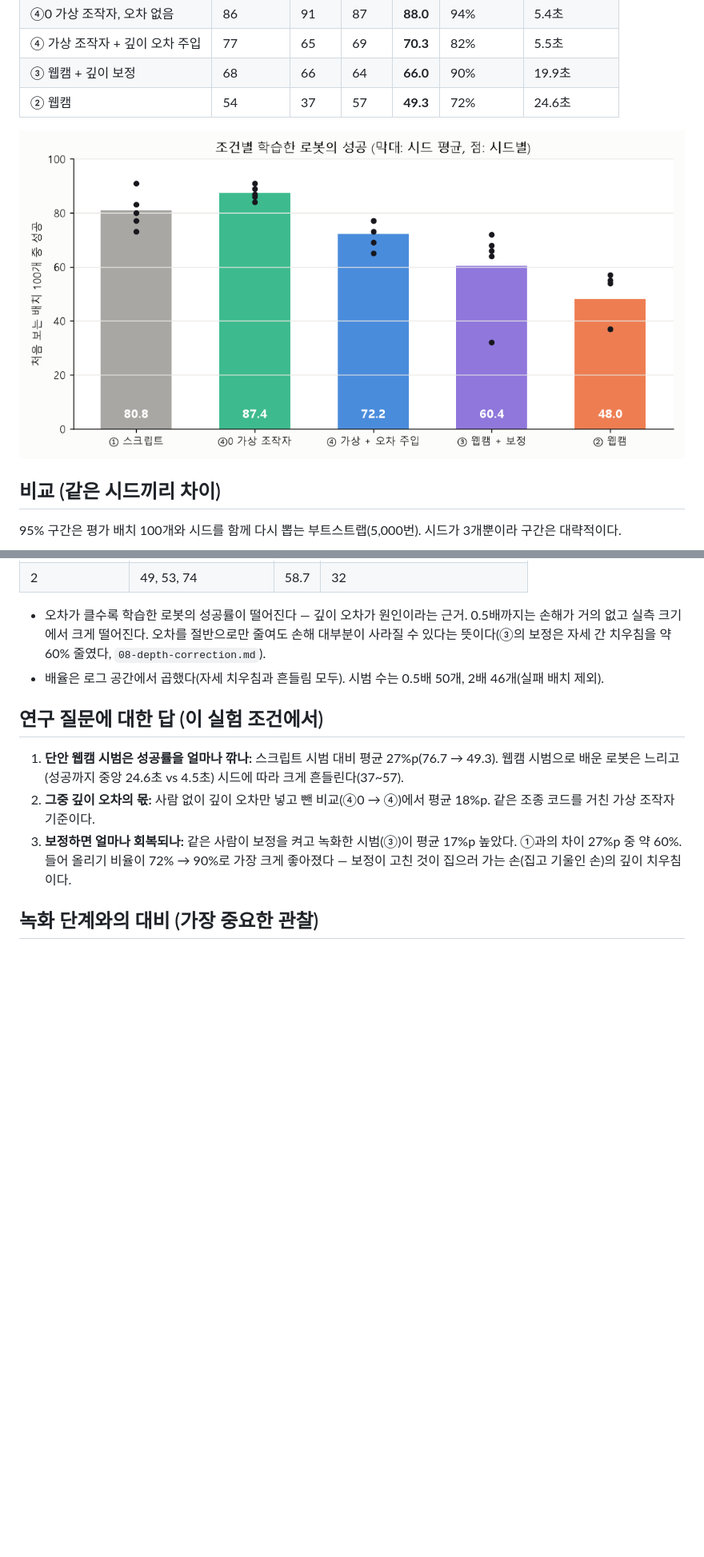
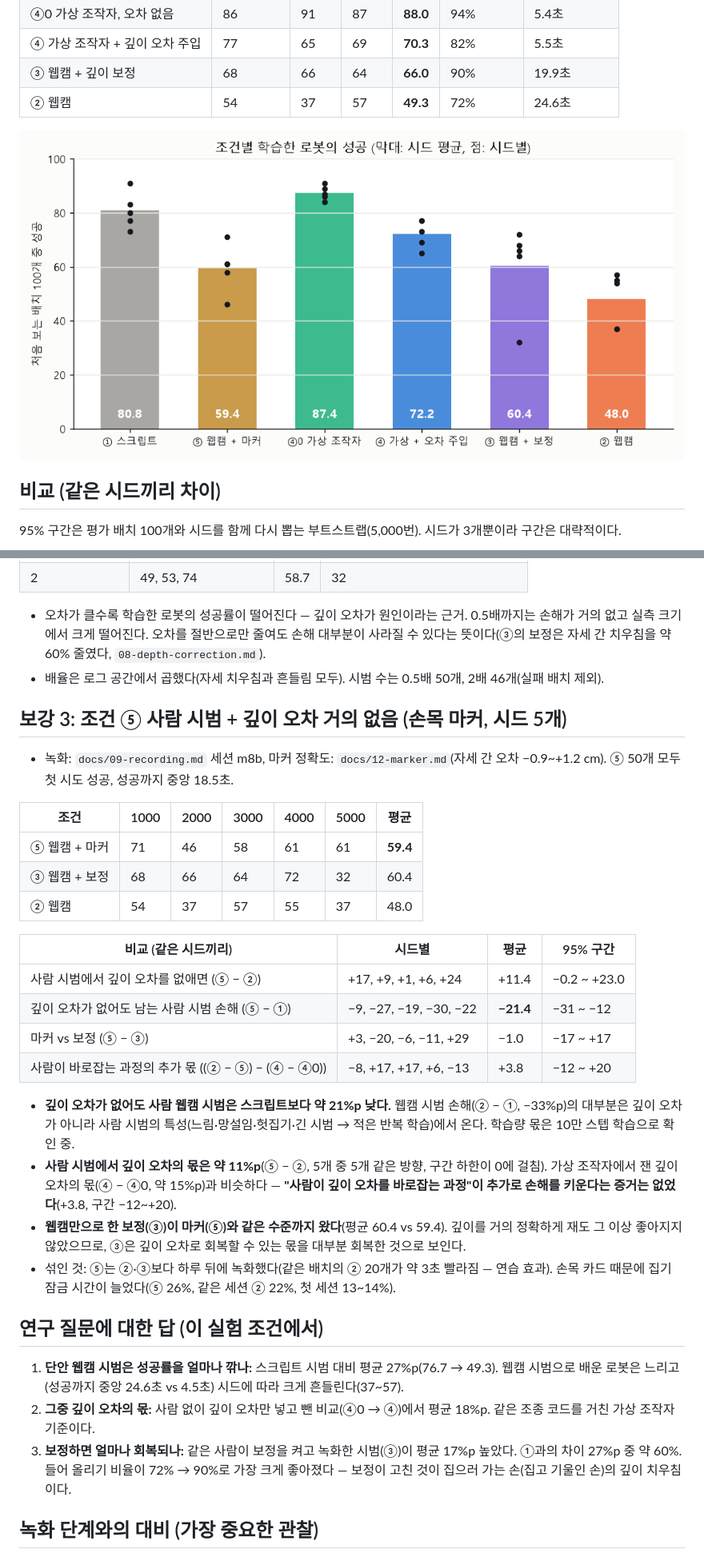
Before and after one commit to kheechan04/webcam-teach-robot, a Markdown page: docs/11-m9-results.md, 2 parts joined by grey strips. Shown at 80% size. GitHub-like rendering; pictures changed too: docs/figures/m9_success.png; blank space fills up the shorter version.

Commit message:
Condition 5 (marker) results: depth share in human demos ~11 pts, residual human-demo loss ~21 pts, webcam-only correction matches marker
Co-Authored-By: Claude Opus 5.5 <noreply@anthropic.com>

```diff
--- a/docs/11-m9-results.md
+++ b/docs/11-m9-results.md
@@ -62,6 +62,28 @@
 
 - 오차가 클수록 학습한 로봇의 성공률이 떨어진다 — 깊이 오차가 원인이라는 근거. 0.5배까지는 손해가 거의 없고 실측 크기에서 크게 떨어진다. 오차를 절반으로만 줄여도 손해 대부분이 사라질 수 있다는 뜻이다(③의 보정은 자세 간 치우침을 약 60% 줄였다, `08-depth-correction.md`).
 - 배율은 로그 공간에서 곱했다(자세 치우침과 흔들림 모두). 시범 수는 0.5배 50개, 2배 46개(실패 배치 제외).
+
+## 보강 3: 조건 ⑤ 사람 시범 + 깊이 오차 거의 없음 (손목 마커, 시드 5개)
+
+- 녹화: `docs/09-recording.md` 세션 m8b, 마커 정확도: `docs/12-marker.md`(자세 간 오차 −0.9~+1.2 cm). ⑤ 50개 모두 첫 시도 성공, 성공까지 중앙 18.5초.
+
+| 조건 | 1000 | 2000 | 3000 | 4000 | 5000 | 평균 |
+|---|---|---|---|---|---|---|
+| ⑤ 웹캠 + 마커 | 71 | 46 | 58 | 61 | 61 | **59.4** |
+| ③ 웹캠 + 보정 | 68 | 66 | 64 | 72 | 32 | 60.4 |
+| ② 웹캠 | 54 | 37 | 57 | 55 | 37 | 48.0 |
+
+| 비교 (같은 시드끼리) | 시드별 | 평균 | 95% 구간 |
+|---|---|---|---|
+| 사람 시범에서 깊이 오차를 없애면 (⑤ − ②) | +17, +9, +1, +6, +24 | +11.4 | −0.2 ~ +23.0 |
+| 깊이 오차가 없어도 남는 사람 시범 손해 (⑤ − ①) | −9, −27, −19, −30, −22 | **−21.4** | −31 ~ −12 |
+| 마커 vs 보정 (⑤ − ③) | +3, −20, −6, −11, +29 | −1.0 | −17 ~ +17 |
+| 사람이 바로잡는 과정의 추가 몫 ((② − ⑤) − (④ − ④0)) | −8, +17, +17, +6, −13 | +3.8 | −12 ~ +20 |
+
+- **깊이 오차가 없어도 사람 웹캠 시범은 스크립트보다 약 21%p 낮다.** 웹캠 시범 손해(② − ①, −33%p)의 대부분은 깊이 오차가 아니라 사람 시범의 특성(느림·망설임·헛집기·긴 시범 → 적은 반복 학습)에서 온다. 학습량 몫은 10만 스텝 학습으로 확인 중.
+- **사람 시범에서 깊이 오차의 몫은 약 11%p**(⑤ − ②, 5개 중 5개 같은 방향, 구간 하한이 0에 걸침). 가상 조작자에서 잰 깊이 오차의 몫(④ − ④0, 약 15%p)과 비슷하다 — **"사람이 깊이 오차를 바로잡는 과정"이 추가로 손해를 키운다는 증거는 없었다**(+3.8, 구간 −12~+20).
+- **웹캠만으로 한 보정(③)이 마커(⑤)와 같은 수준까지 왔다**(평균 60.4 vs 59.4). 깊이를 거의 정확하게 재도 그 이상 좋아지지 않았으므로, ③은 깊이 오차로 회복할 수 있는 몫을 대부분 회복한 것으로 보인다.
+- 섞인 것: ⑤는 ②·③보다 하루 뒤에 녹화했다(같은 배치의 ② 20개가 약 3초 빨라짐 — 연습 효과). 손목 카드 때문에 집기 잠금 시간이 늘었다(⑤ 26%, 같은 세션 ② 22%, 첫 세션 13~14%).
 
 ## 연구 질문에 대한 답 (이 실험 조건에서)
 
```
Also changed, not shown: 8 other files.
